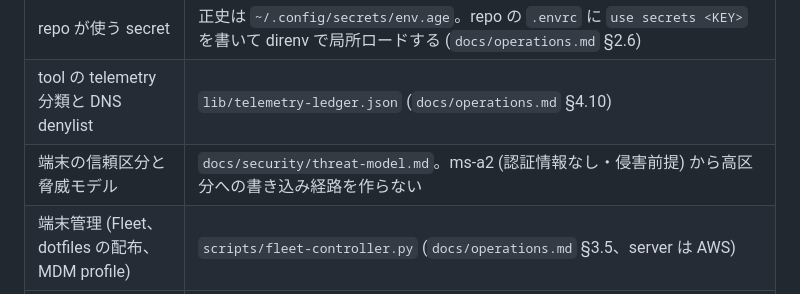
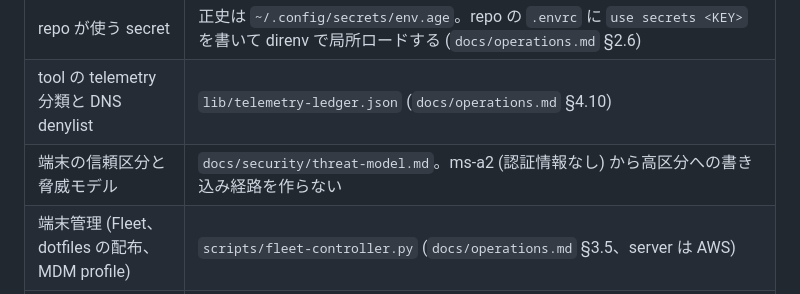
Before and after one commit to HikaruEgashira/dotfiles, a Markdown page: AGENTS.md, the part around the change. Rendered like a GitHub page.

```diff
--- a/AGENTS.md
+++ b/AGENTS.md
@@ -14,7 +14,7 @@ Nix flake + nix-darwin + home-manager で aarch64-darwin の環境を宣言管
 | AI agent 共有 system prompt | `modules/programs/harness/AGENTS.md` が single source。live の `settings.json` / `opencode.json` は repo 管理しない。Claude Code に強制する設定は `modules/darwin/claude-code.nix` の managed settings |
 | repo が使う secret | 正史は `~/.config/secrets/env.age`。repo の `.envrc` に `use secrets <KEY>` を書いて direnv で局所ロードする (`docs/operations.md` §2.6) |
 | tool の telemetry 分類と DNS denylist | `lib/telemetry-ledger.json` (`docs/operations.md` §4.10) |
-| 端末の信頼区分と脅威モデル | `docs/security/threat-model.md`。ms-a2 (認証情報なし・侵害前提) から高区分への書き込み経路を作らない |
+| 端末の信頼区分と脅威モデル | `docs/security/threat-model.md`。ms-a2 (認証情報なし) から高区分への書き込み経路を作らない |
 | 端末管理 (Fleet、dotfiles の配布、MDM profile) | `scripts/fleet-controller.py` (`docs/operations.md` §3.5、server は AWS) |
 | 運用手順 | 索引 `docs/playbooks.md`、本文 `docs/operations.md` / `docs/launchd.md` |
 | 設計 / ADR | `docs/ideation/`, `docs/solutions/` |
```
Also changed, not shown: docs/operations.md (+1 -1 lines), docs/security/threat-model.md (+7 -7 lines), docs/security/device.png, docs/security/policy.png, 4 other files.
